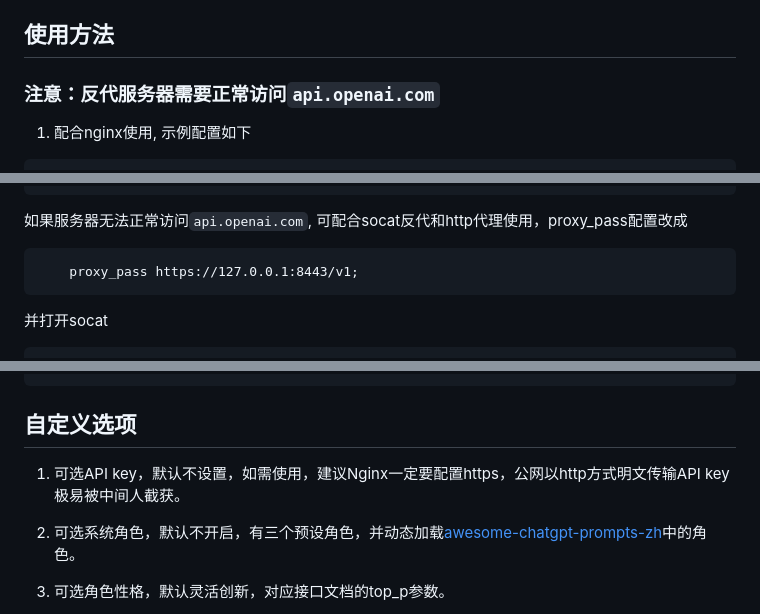
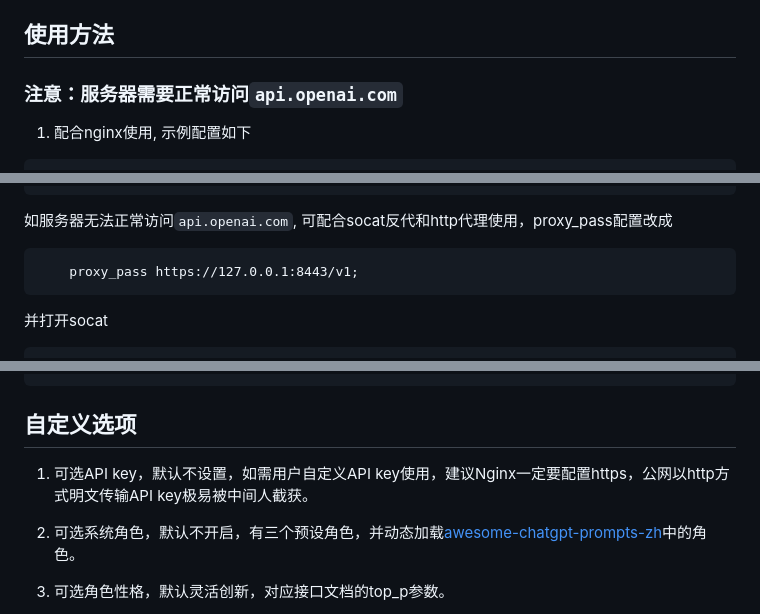
Before and after one commit to xqdoo00o/chatgpt-web, a Markdown page: README.md, 3 parts joined by grey strips. Drawn GitHub-style.

Commit message:
feat readme

````diff
--- a/README.md
+++ b/README.md
@@ -23,7 +23,7 @@ Pure Javascript ChatGPT demo based on nginx with OpenAI API (gpt-3.5-turbo)
 [在线预览](https://xqdoo00o.github.io/chatgpt-web/) （使用需配置自定义API key，可正常访问`api.openai.com`）
 
 ## 使用方法
-### **注意：反代服务器需要正常访问`api.openai.com`**
+### **注意：服务器需要正常访问`api.openai.com`**
 1. 配合nginx使用, 示例配置如下
 ```
 server {
@@ -54,7 +54,7 @@ server {
 }
 ```
 
-如果服务器无法正常访问`api.openai.com`, 可配合socat反代和http代理使用，proxy_pass配置改成
+如服务器无法正常访问`api.openai.com`, 可配合socat反代和http代理使用，proxy_pass配置改成
 ```
     proxy_pass https://127.0.0.1:8443/v1;
 ```
@@ -82,7 +82,7 @@ yourdomain.example.com {
 
 ## 自定义选项
 
-1. 可选API key，默认不设置，如需使用，建议Nginx一定要配置https，公网以http方式明文传输API key极易被中间人截获。
+1. 可选API key，默认不设置，如需用户自定义API key使用，建议Nginx一定要配置https，公网以http方式明文传输API key极易被中间人截获。
 
 2. 可选系统角色，默认不开启，有三个预设角色，并动态加载[awesome-chatgpt-prompts-zh](https://github.com/PlexPt/awesome-chatgpt-prompts-zh)中的角色。
 
````
Also changed, not shown: other parts of README.md (+2 -0 lines).
